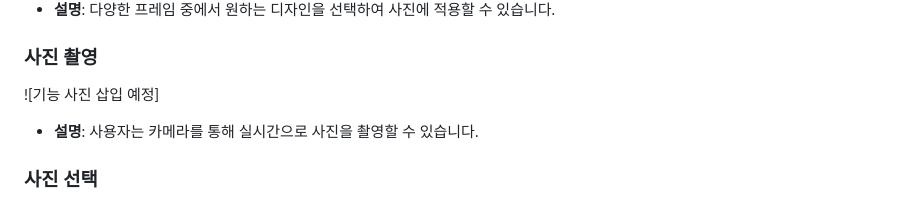
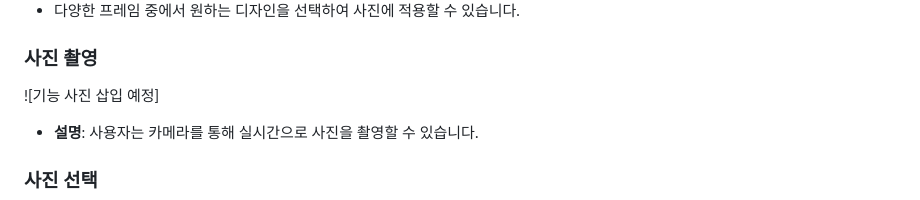
Before and after one commit to mjgwon24/stack-snapshot-back, a Markdown page: README.md, the part around one of its changes. Rendered like a GitHub page.

```diff
--- a/README.md
+++ b/README.md
@@ -81,5 +81,6 @@
 
-- **설명**: 다양한 프레임 중에서 원하는 디자인을 선택하여 사진에 적용할 수 있습니다.
+
+- 다양한 프레임 중에서 원하는 디자인을 선택하여 사진에 적용할 수 있습니다.
 
 ### 사진 촬영
 ![기능 사진 삽입 예정]
```
Also changed, not shown: other parts of README.md (+1 -1 lines).
